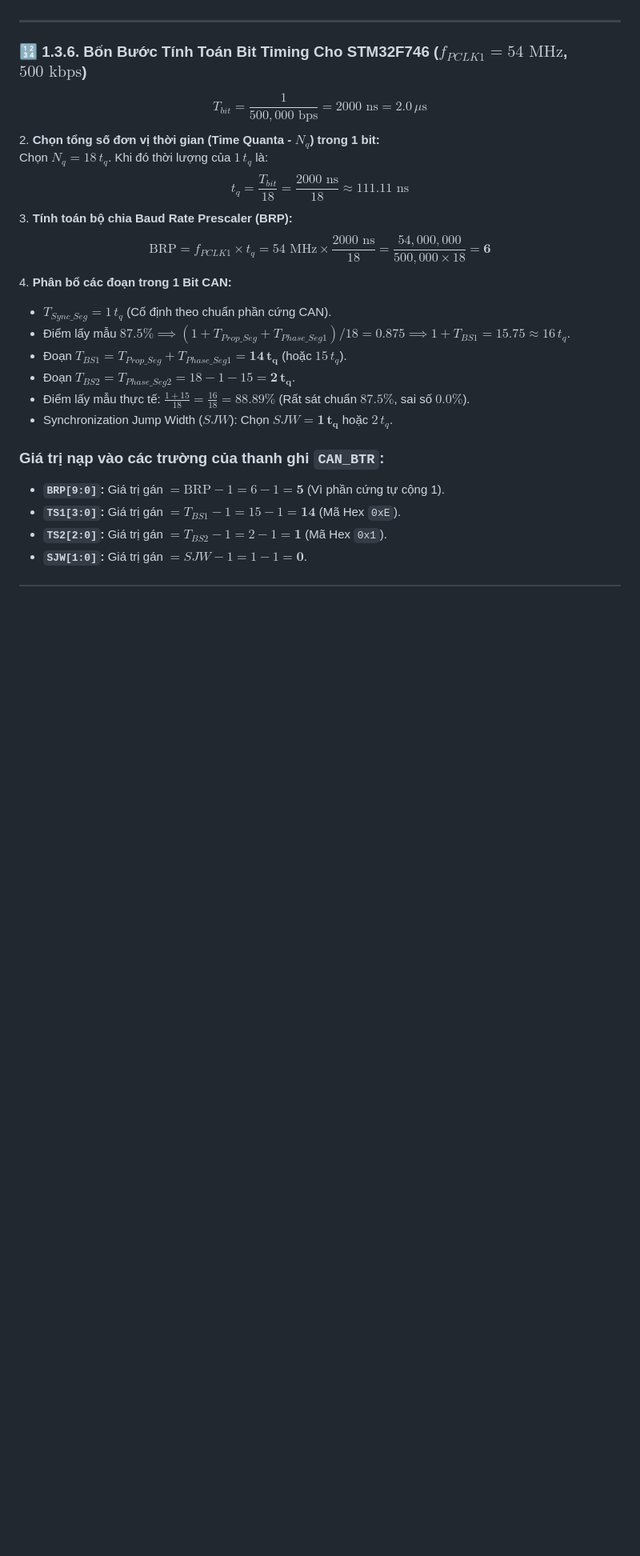
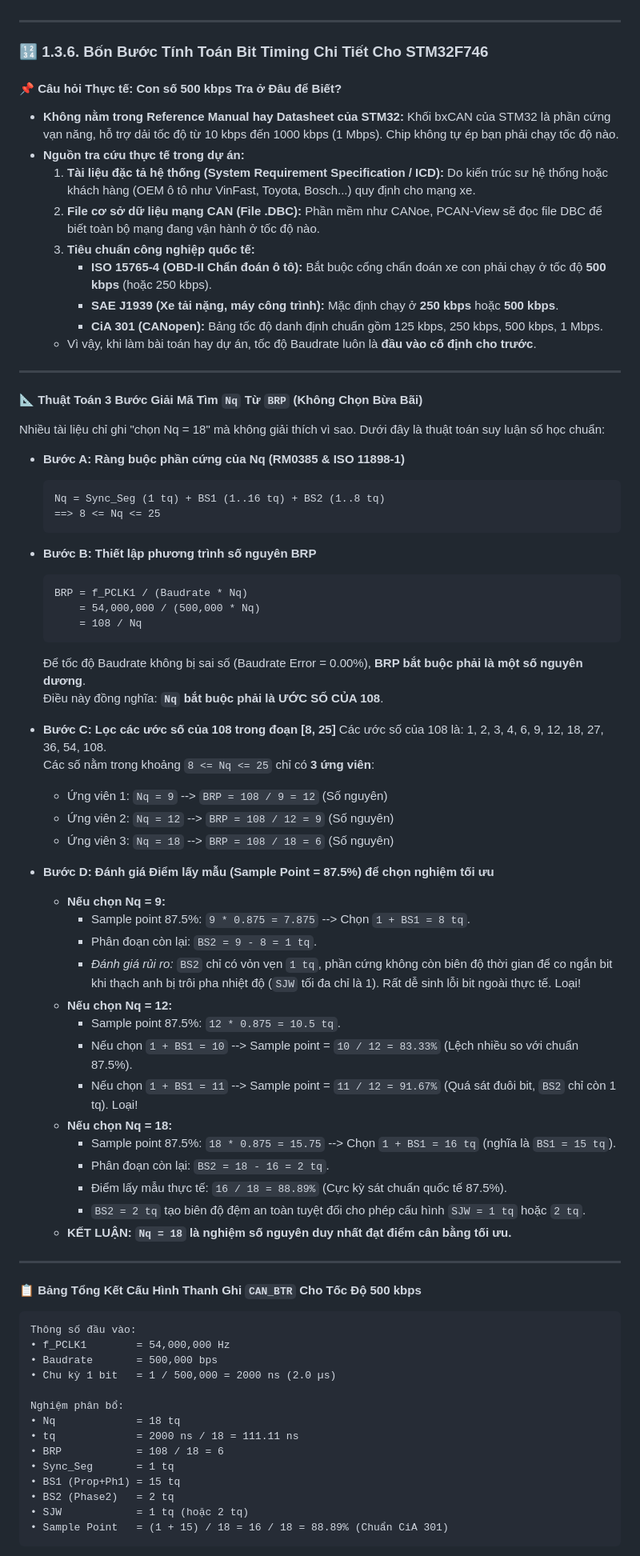
Before and after one commit to HuynhTran112/source, a Markdown page: day03_learning_guide.md, the part around one of its changes. Shown at 80% size. GitHub-like rendering; blank space fills up the shorter version.

````diff
--- a/day03_learning_guide.md
+++ b/day03_learning_guide.md
@@ -355,23 +355,81 @@ Trục t_q          |  t_q 01  | t_q 02  . . . . .  t_q 08 | t_q 09   . . . . .
 
 ---
 
-### 🔢 1.3.6. Bốn Bước Tính Toán Bit Timing Cho STM32F746 ($f_{PCLK1} = 54\text{ MHz}$, $500\text{ kbps}$)
-   $$T_{bit} = \frac{1}{500,000\text{ bps}} = 2000\text{ ns} = 2.0\,\mu\text{s}$$
-2. **Chọn tổng số đơn vị thời gian (Time Quanta - $N_q$) trong 1 bit:**
-   Chọn $N_q = 18\,t_q$. Khi đó thời lượng của $1\,t_q$ là:
-   $$t_q = \frac{T_{bit}}{18} = \frac{2000\text{ ns}}{18} \approx 111.11\text{ ns}$$
-3. **Tính toán bộ chia Baud Rate Prescaler (BRP):**
-   $$\text{BRP} = f_{PCLK1} \times t_q = 54\text{ MHz} \times \frac{2000\text{ ns}}{18} = \frac{54,000,000}{500,000 \times 18} = \mathbf{6}$$
-4. **Phân bổ các đoạn trong 1 Bit CAN:**
-   * $T_{Sync\_Seg} = 1\,t_q$ (Cố định theo chuẩn phần cứng CAN).
-   * Điểm lấy mẫu $87.5\% \implies (1 + T_{Prop\_Seg} + T_{Phase\_Seg1}) / 18 = 0.875 \implies 1 + T_{BS1} = 15.75 \approx 16\,t_q$.
-   * Đoạn $T_{BS1} = T_{Prop\_Seg} + T_{Phase\_Seg1} = \mathbf{14\,t_q}$ (hoặc $15\,t_q$).
-   * Đoạn $T_{BS2} = T_{Phase\_Seg2} = 18 - 1 - 15 = \mathbf{2\,t_q}$.
-   * Điểm lấy mẫu thực tế: $\frac{1 + 15}{18} = \frac{16}{18} = \mathbf{88.89\%}$ (Rất sát chuẩn $87.5\%$, sai số $0.0\%$).
-   * Synchronization Jump Width ($SJW$): Chọn $SJW = \mathbf{1\,t_q}$ hoặc $2\,t_q$.
+### 🔢 1.3.6. Bốn Bước Tính Toán Bit Timing Chi Tiết Cho STM32F746
 
-### Giá trị nạp vào các trường của thanh ghi `CAN_BTR`:
-* **`BRP[9:0]`:** Giá trị gán $= \text{BRP} - 1 = 6 - 1 = \mathbf{5}$ (Vì phần cứng tự cộng 1).
-* **`TS1[3:0]`:** Giá trị gán $= T_{BS1} - 1 = 15 - 1 = \mathbf{14}$ (Mã Hex `0xE`).
-* **`TS2[2:0]`:** Giá trị gán $= T_{BS2} - 1 = 2 - 1 = \mathbf{1}$ (Mã Hex `0x1`).
-* **`SJW[1:0]`:** Giá trị gán $= SJW - 1 = 1 - 1 = \mathbf{0}$.
+#### 📌 Câu hỏi Thực tế: Con số 500 kbps Tra ở Đâu để Biết?
+* **Không nằm trong Reference Manual hay Datasheet của STM32:** Khối bxCAN của STM32 là phần cứng vạn năng, hỗ trợ dải tốc độ từ 10 kbps đến 1000 kbps (1 Mbps). Chip không tự ép bạn phải chạy tốc độ nào.
+* **Nguồn tra cứu thực tế trong dự án:**
+  1. **Tài liệu đặc tả hệ thống (System Requirement Specification / ICD):** Do kiến trúc sư hệ thống hoặc khách hàng (OEM ô tô như VinFast, Toyota, Bosch...) quy định cho mạng xe.
+  2. **File cơ sở dữ liệu mạng CAN (File .DBC):** Phần mềm như CANoe, PCAN-View sẽ đọc file DBC để biết toàn bộ mạng đang vận hành ở tốc độ nào.
+  3. **Tiêu chuẩn công nghiệp quốc tế:**
+     * **ISO 15765-4 (OBD-II Chẩn đoán ô tô):** Bắt buộc cổng chẩn đoán xe con phải chạy ở tốc độ **500 kbps** (hoặc 250 kbps).
+     * **SAE J1939 (Xe tải nặng, máy công trình):** Mặc định chạy ở **250 kbps** hoặc **500 kbps**.
+     * **CiA 301 (CANopen):** Bảng tốc độ danh định chuẩn gồm 125 kbps, 250 kbps, 500 kbps, 1 Mbps.
+  * Vì vậy, khi làm bài toán hay dự án, tốc độ Baudrate luôn là **đầu vào cố định cho trước**.
+
+---
+
+#### 📐 Thuật Toán 3 Bước Giải Mã Tìm `Nq` Từ `BRP` (Không Chọn Bừa Bãi)
+
+Nhiều tài liệu chỉ ghi "chọn Nq = 18" mà không giải thích vì sao. Dưới đây là thuật toán suy luận số học chuẩn:
+
+* **Bước A: Ràng buộc phần cứng của Nq (RM0385 & ISO 11898-1)**
+  ```text
+  Nq = Sync_Seg (1 tq) + BS1 (1..16 tq) + BS2 (1..8 tq)
+  ==> 8 <= Nq <= 25
+  ```
+
+* **Bước B: Thiết lập phương trình số nguyên BRP**
+  ```text
+  BRP = f_PCLK1 / (Baudrate * Nq)
+      = 54,000,000 / (500,000 * Nq)
+      = 108 / Nq
+  ```
+  Để tốc độ Baudrate không bị sai số (Baudrate Error = 0.00%), **BRP bắt buộc phải là một số nguyên dương**.
+  Điều này đồng nghĩa: **`Nq` bắt buộc phải là ƯỚC SỐ CỦA 108**.
+
+* **Bước C: Lọc các ước số của 108 trong đoạn [8, 25]**
+  Các ước số của 108 là: 1, 2, 3, 4, 6, 9, 12, 18, 27, 36, 54, 108.
+  Các số nằm trong khoảng `8 <= Nq <= 25` chỉ có **3 ứng viên**:
+  * Ứng viên 1: `Nq = 9`  --> `BRP = 108 / 9 = 12` (Số nguyên)
+  * Ứng viên 2: `Nq = 12` --> `BRP = 108 / 12 = 9`  (Số nguyên)
+  * Ứng viên 3: `Nq = 18` --> `BRP = 108 / 18 = 6`  (Số nguyên)
+
+* **Bước D: Đánh giá Điểm lấy mẫu (Sample Point = 87.5%) để chọn nghiệm tối ưu**
+  * **Nếu chọn Nq = 9:**
+    * Sample point 87.5%: `9 * 0.875 = 7.875` --> Chọn `1 + BS1 = 8 tq`.
+    * Phân đoạn còn lại: `BS2 = 9 - 8 = 1 tq`.
+    * *Đánh giá rủi ro:* `BS2` chỉ có vỏn vẹn `1 tq`, phần cứng không còn biên độ thời gian để co ngắn bit khi thạch anh bị trôi pha nhiệt độ (`SJW` tối đa chỉ là 1). Rất dễ sinh lỗi bit ngoài thực tế. Loại!
+  * **Nếu chọn Nq = 12:**
+    * Sample point 87.5%: `12 * 0.875 = 10.5 tq`.
+    * Nếu chọn `1 + BS1 = 10` --> Sample point = `10 / 12 = 83.33%` (Lệch nhiều so với chuẩn 87.5%).
+    * Nếu chọn `1 + BS1 = 11` --> Sample point = `11 / 12 = 91.67%` (Quá sát đuôi bit, `BS2` chỉ còn 1 tq). Loại!
+  * **Nếu chọn Nq = 18:**
+    * Sample point 87.5%: `18 * 0.875 = 15.75` --> Chọn `1 + BS1 = 16 tq` (nghĩa là `BS1 = 15 tq`).
+    * Phân đoạn còn lại: `BS2 = 18 - 16 = 2 tq`.
+    * Điểm lấy mẫu thực tế: `16 / 18 = 88.89%` (Cực kỳ sát chuẩn quốc tế 87.5%).
+    * `BS2 = 2 tq` tạo biên độ đệm an toàn tuyệt đối cho phép cấu hình `SJW = 1 tq` hoặc `2 tq`.
+  * **KẾT LUẬN:** **`Nq = 18` là nghiệm số nguyên duy nhất đạt điểm cân bằng tối ưu.**
+
+---
+
+#### 📋 Bảng Tổng Kết Cấu Hình Thanh Ghi `CAN_BTR` Cho Tốc Độ 500 kbps
+
+```text
+Thông số đầu vào:
+• f_PCLK1        = 54,000,000 Hz
+• Baudrate       = 500,000 bps
+• Chu kỳ 1 bit   = 1 / 500,000 = 2000 ns (2.0 µs)
+
+Nghiệm phân bổ:
+• Nq             = 18 tq
+• tq             = 2000 ns / 18 = 111.11 ns
+• BRP            = 108 / 18 = 6
+• Sync_Seg       = 1 tq
+• BS1 (Prop+Ph1) = 15 tq
+• BS2 (Phase2)   = 2 tq
+• SJW            = 1 tq (hoặc 2 tq)
+• Sample Point   = (1 + 15) / 18 = 16 / 18 = 88.89% (Chuẩn CiA 301)
+```
+
````
Also changed, not shown: other parts of day03_learning_guide.md (+20 -0 lines).
